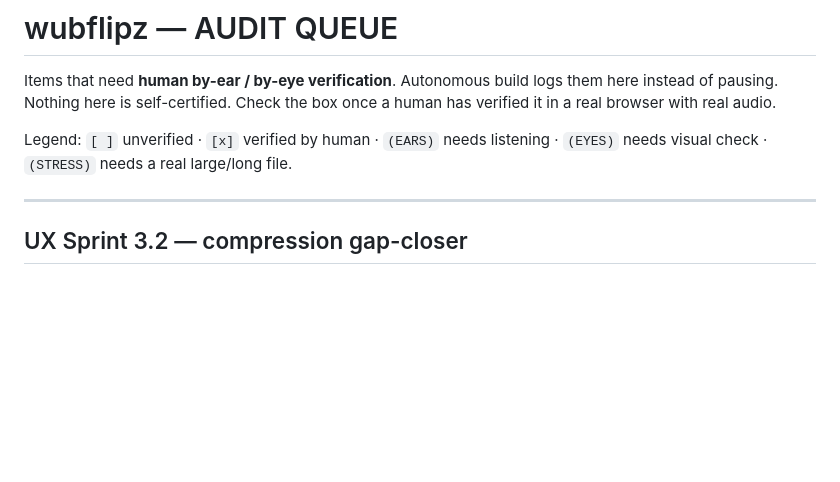
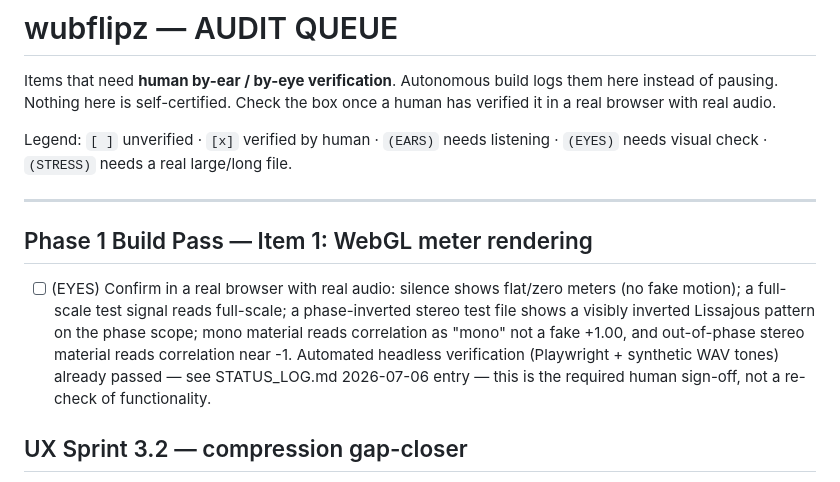
Before and after one commit to gulfcoastorganics-ai/WubFlipz, a Markdown page: AUDIT_QUEUE.md, the part around the change. GitHub-like rendering; blank space fills up the shorter version.

```diff
--- a/AUDIT_QUEUE.md
+++ b/AUDIT_QUEUE.md
@@ -8,6 +8,17 @@ Legend: `[ ]` unverified · `[x]` verified by human · `(EARS)` needs listening
 `(EYES)` needs visual check · `(STRESS)` needs a real large/long file.
 
 ---
+
+## Phase 1 Build Pass — Item 1: WebGL meter rendering
+
+- [ ] (EYES) Confirm in a real browser with real audio: silence shows flat/zero
+      meters (no fake motion); a full-scale test signal reads full-scale; a
+      phase-inverted stereo test file shows a visibly inverted Lissajous pattern on
+      the phase scope; mono material reads correlation as "mono" not a fake +1.00,
+      and out-of-phase stereo material reads correlation near -1. Automated headless
+      verification (Playwright + synthetic WAV tones) already passed — see
+      STATUS_LOG.md 2026-07-06 entry — this is the required human sign-off, not a
+      re-check of functionality.
 
 ## UX Sprint 3.2 — compression gap-closer
 
```
Also changed, not shown: STATUS_LOG.md (+33 -0 lines).
